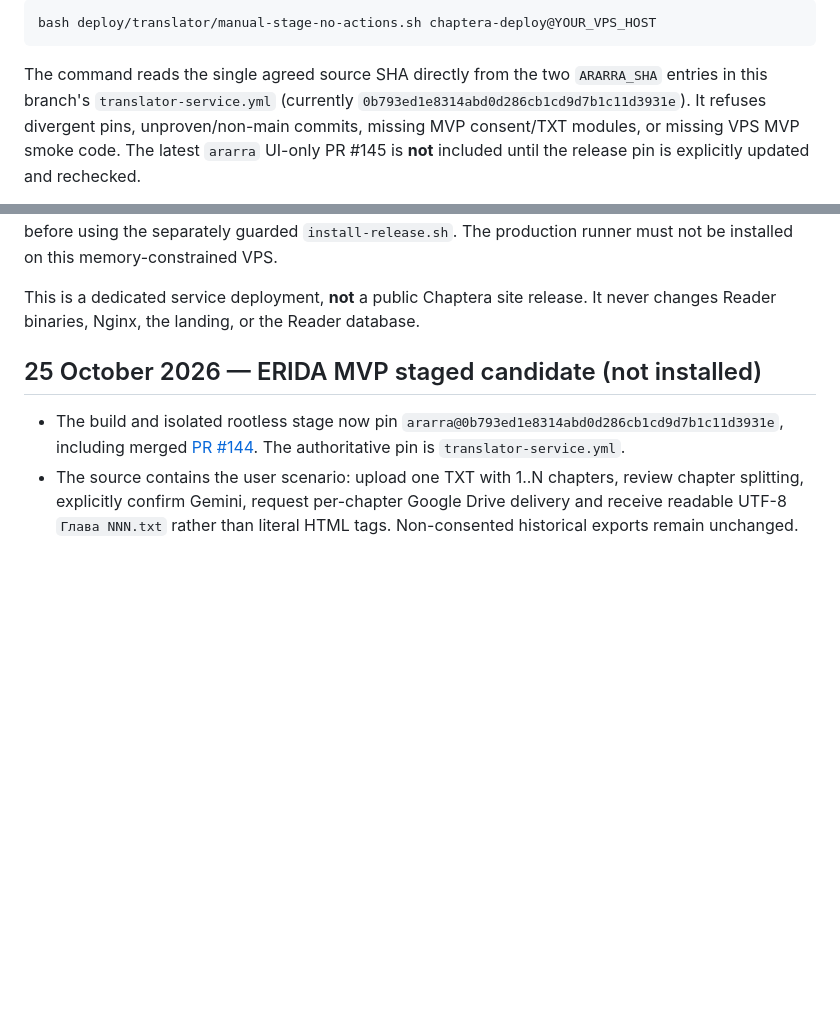
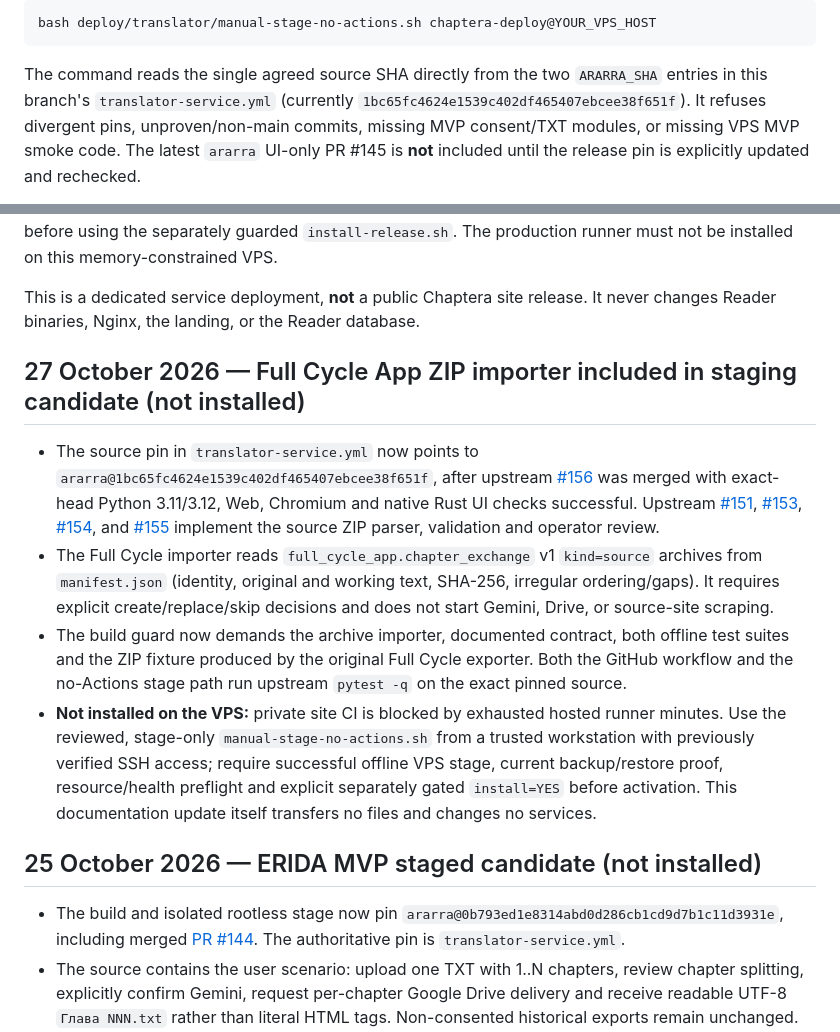
Before and after one commit to Lalalalendia/chaptera-site, a Markdown page: deploy/translator/README.md, 2 parts joined by grey strips. GitHub-like rendering; blank space fills up the shorter version.

Commit message:
docs(Erida): record Full Cycle archive staging pin and remaining VPS gates

```diff
--- a/deploy/translator/README.md
+++ b/deploy/translator/README.md
@@ -17,7 +17,7 @@ bash deploy/translator/manual-stage-no-actions.sh chaptera-deploy@YOUR_VPS_HOST
 
 The command reads the single agreed source SHA directly from the two
 `ARARRA_SHA` entries in this branch's `translator-service.yml` (currently
-`0b793ed1e8314abd0d286cb1cd9d7b1c11d3931e`). It refuses divergent
+`1bc65fc4624e1539c402df465407ebcee38f651f`). It refuses divergent
 pins, unproven/non-main commits, missing MVP consent/TXT modules, or missing
 VPS MVP smoke code. The latest `ararra` UI-only PR #145 is **not** included
 until the release pin is explicitly updated and rechecked.
@@ -40,6 +40,32 @@ runner must not be installed on this memory-constrained VPS.
 
 This is a dedicated service deployment, **not** a public Chaptera site release.
 It never changes Reader binaries, Nginx, the landing, or the Reader database.
+
+## 27 October 2026 — Full Cycle App ZIP importer included in staging candidate (not installed)
+
+- The source pin in `translator-service.yml` now points to
+  `ararra@1bc65fc4624e1539c402df465407ebcee38f651f`,
+  after upstream [#156](https://github.com/Lalalalendia/ararra/pull/156)
+  was merged with exact-head Python 3.11/3.12, Web, Chromium and native Rust UI
+  checks successful. Upstream [#151](https://github.com/Lalalalendia/ararra/pull/151),
+  [#153](https://github.com/Lalalalendia/ararra/pull/153),
+  [#154](https://github.com/Lalalalendia/ararra/pull/154), and
+  [#155](https://github.com/Lalalalendia/ararra/pull/155) implement the source
+  ZIP parser, validation and operator review.
+- The Full Cycle importer reads `full_cycle_app.chapter_exchange` v1
+  `kind=source` archives from `manifest.json` (identity, original and working
+  text, SHA-256, irregular ordering/gaps). It requires explicit create/replace/skip
+  decisions and does not start Gemini, Drive, or source-site scraping.
+- The build guard now demands the archive importer, documented contract, both
+  offline test suites and the ZIP fixture produced by the original Full Cycle
+  exporter. Both the GitHub workflow and the no-Actions stage path run upstream
+  `pytest -q` on the exact pinned source.
+- **Not installed on the VPS:** private site CI is blocked by exhausted hosted
+  runner minutes. Use the reviewed, stage-only `manual-stage-no-actions.sh`
+  from a trusted workstation with previously verified SSH access; require
+  successful offline VPS stage, current backup/restore proof, resource/health
+  preflight and explicit separately gated `install=YES` before activation.
+  This documentation update itself transfers no files and changes no services.
 
 ## 25 October 2026 — ERIDA MVP staged candidate (not installed)
 
```
